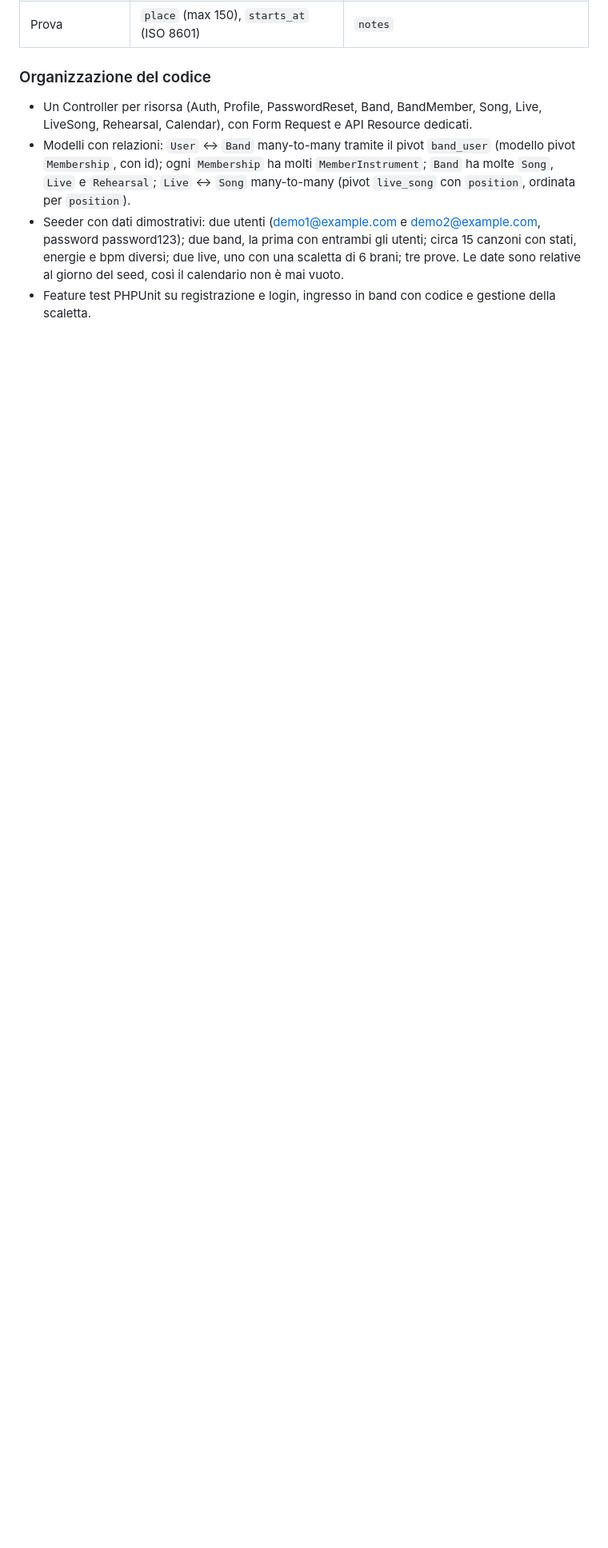
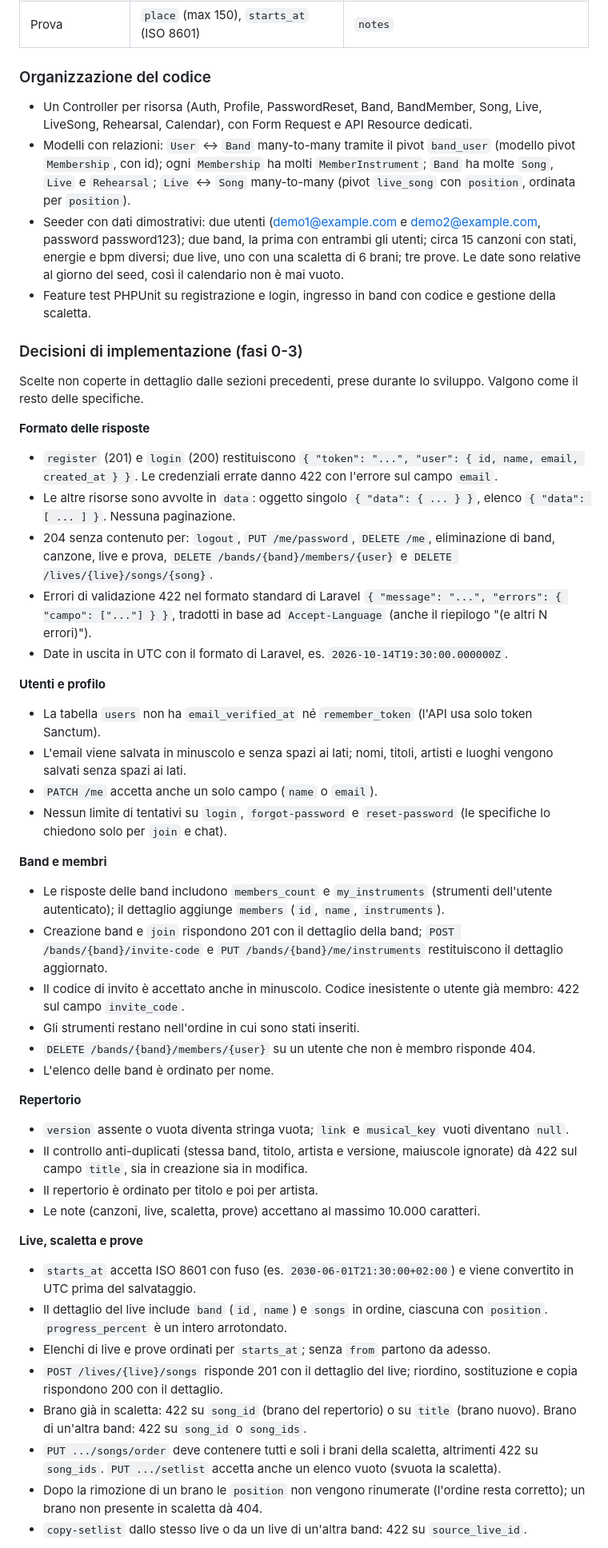
Before and after one commit to Franzxg/MusicBand-Manager, a Markdown page: docs/specifiche.md, the part around one of its changes. Shown at 80% size. Rendered like a GitHub page; blank space fills up the shorter version.

Commit message:
docs: registra nelle specifiche le decisioni delle fasi 0-3

```diff
--- a/docs/specifiche.md
+++ b/docs/specifiche.md
@@ -272,3 +272,50 @@ L'endpoint della chat con Ollama è definito nella sezione Integrazione AI.
 - Modelli con relazioni: `User` ↔ `Band` many-to-many tramite il pivot `band_user` (modello pivot `Membership`, con id); ogni `Membership` ha molti `MemberInstrument`; `Band` ha molte `Song`, `Live` e `Rehearsal`; `Live` ↔ `Song` many-to-many (pivot `live_song` con `position`, ordinata per `position`).
 - Seeder con dati dimostrativi: due utenti (demo1@example.com e demo2@example.com, password password123); due band, la prima con entrambi gli utenti; circa 15 canzoni con stati, energie e bpm diversi; due live, uno con una scaletta di 6 brani; tre prove. Le date sono relative al giorno del seed, così il calendario non è mai vuoto.
 - Feature test PHPUnit su registrazione e login, ingresso in band con codice e gestione della scaletta.
+
+### Decisioni di implementazione (fasi 0-3)
+
+Scelte non coperte in dettaglio dalle sezioni precedenti, prese durante lo sviluppo. Valgono come il resto delle specifiche.
+
+**Formato delle risposte**
+
+- `register` (201) e `login` (200) restituiscono `{ "token": "...", "user": { id, name, email, created_at } }`. Le credenziali errate danno 422 con l'errore sul campo `email`.
+- Le altre risorse sono avvolte in `data`: oggetto singolo `{ "data": { ... } }`, elenco `{ "data": [ ... ] }`. Nessuna paginazione.
+- 204 senza contenuto per: `logout`, `PUT /me/password`, `DELETE /me`, eliminazione di band, canzone, live e prova, `DELETE /bands/{band}/members/{user}` e `DELETE /lives/{live}/songs/{song}`.
+- Errori di validazione 422 nel formato standard di Laravel `{ "message": "...", "errors": { "campo": ["..."] } }`, tradotti in base ad `Accept-Language` (anche il riepilogo "(e altri N errori)").
+- Date in uscita in UTC con il formato di Laravel, es. `2026-10-14T19:30:00.000000Z`.
+
+**Utenti e profilo**
+
+- La tabella `users` non ha `email_verified_at` né `remember_token` (l'API usa solo token Sanctum).
+- L'email viene salvata in minuscolo e senza spazi ai lati; nomi, titoli, artisti e luoghi vengono salvati senza spazi ai lati.
+- `PATCH /me` accetta anche un solo campo (`name` o `email`).
+- Nessun limite di tentativi su `login`, `forgot-password` e `reset-password` (le specifiche lo chiedono solo per `join` e chat).
+
+**Band e membri**
+
+- Le risposte delle band includono `members_count` e `my_instruments` (strumenti dell'utente autenticato); il dettaglio aggiunge `members` (`id`, `name`, `instruments`).
+- Creazione band e `join` rispondono 201 con il dettaglio della band; `POST /bands/{band}/invite-code` e `PUT /bands/{band}/me/instruments` restituiscono il dettaglio aggiornato.
+- Il codice di invito è accettato anche in minuscolo. Codice inesistente o utente già membro: 422 sul campo `invite_code`.
+- Gli strumenti restano nell'ordine in cui sono stati inseriti.
+- `DELETE /bands/{band}/members/{user}` su un utente che non è membro risponde 404.
+- L'elenco delle band è ordinato per nome.
+
+**Repertorio**
+
+- `version` assente o vuota diventa stringa vuota; `link` e `musical_key` vuoti diventano `null`.
+- Il controllo anti-duplicati (stessa band, titolo, artista e versione, maiuscole ignorate) dà 422 sul campo `title`, sia in creazione sia in modifica.
+- Il repertorio è ordinato per titolo e poi per artista.
+- Le note (canzoni, live, scaletta, prove) accettano al massimo 10.000 caratteri.
+
+**Live, scaletta e prove**
+
+- `starts_at` accetta ISO 8601 con fuso (es. `2030-06-01T21:30:00+02:00`) e viene convertito in UTC prima del salvataggio.
+- Il dettaglio del live include `band` (`id`, `name`) e `songs` in ordine, ciascuna con `position`. `progress_percent` è un intero arrotondato.
+- Elenchi di live e prove ordinati per `starts_at`; senza `from` partono da adesso.
+- `POST /lives/{live}/songs` risponde 201 con il dettaglio del live; riordino, sostituzione e copia rispondono 200 con il dettaglio.
+- Brano già in scaletta: 422 su `song_id` (brano del repertorio) o su `title` (brano nuovo). Brano di un'altra band: 422 su `song_id` o `song_ids`.
+- `PUT .../songs/order` deve contenere tutti e soli i brani della scaletta, altrimenti 422 su `song_ids`. `PUT .../setlist` accetta anche un elenco vuoto (svuota la scaletta).
+- Dopo la rimozione di un brano le `position` non vengono rinumerate (l'ordine resta corretto); un brano non presente in scaletta dà 404.
+- `copy-setlist` dallo stesso live o da un live di un'altra band: 422 su `source_live_id`.
+
```
Also changed, not shown: other parts of docs/specifiche.md (+12 -0 lines).
